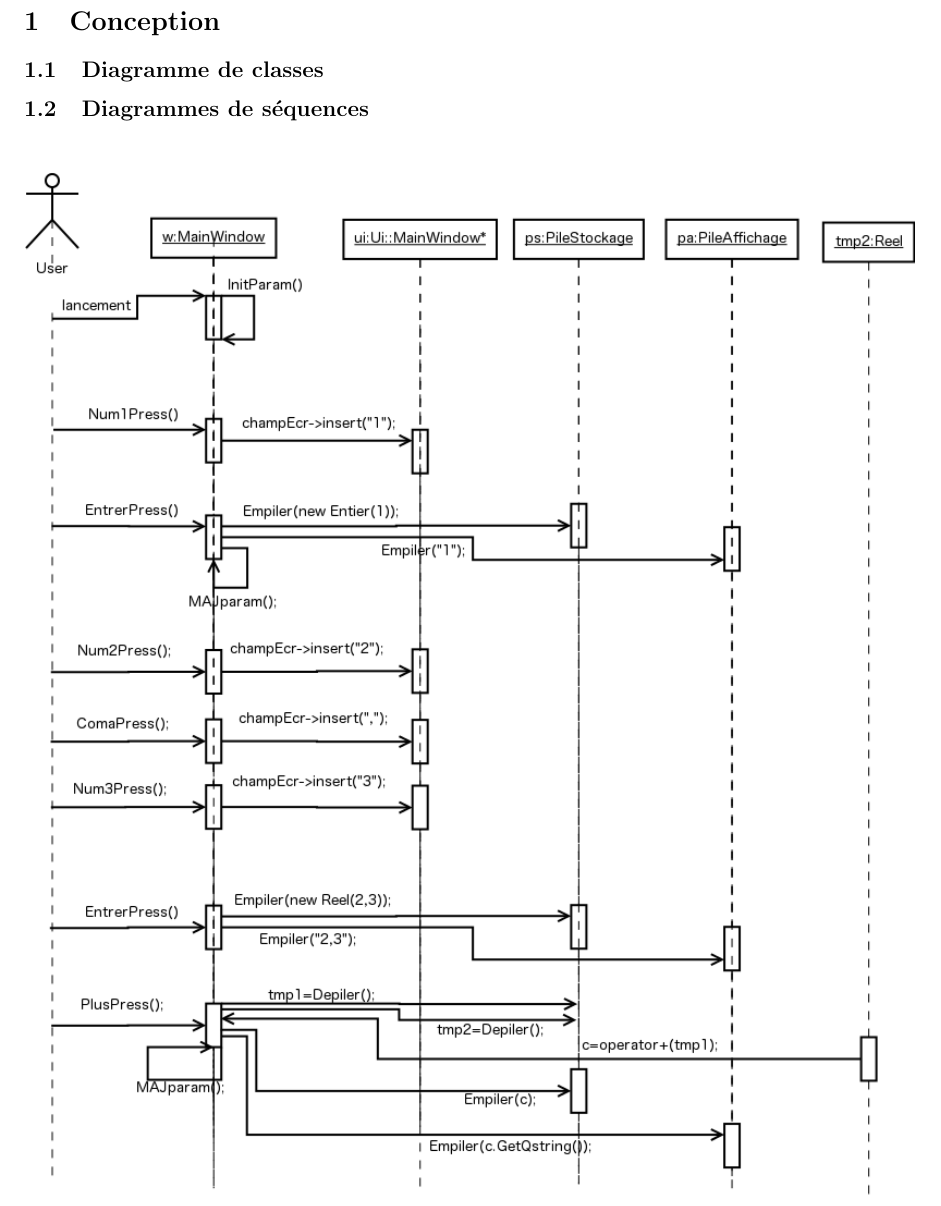
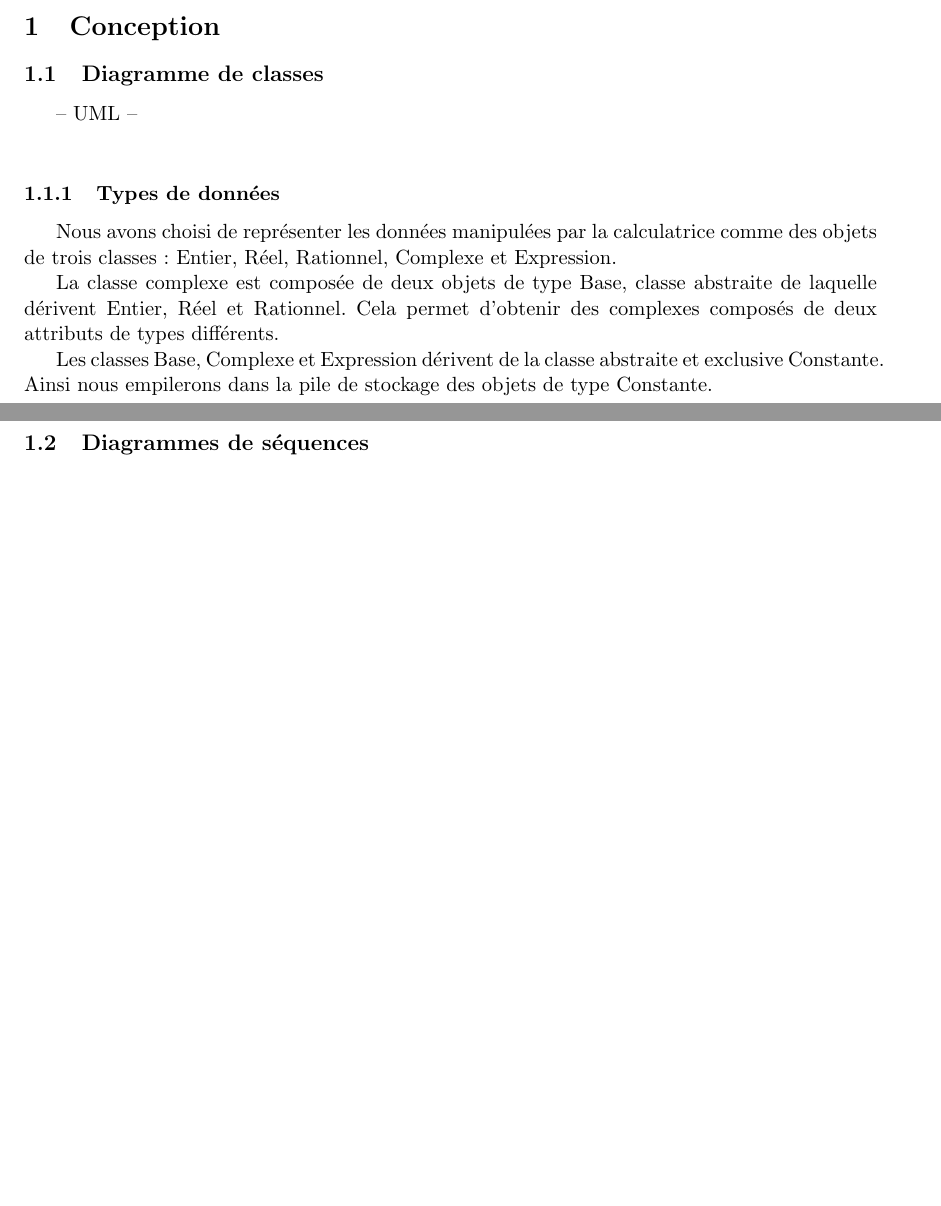
Before and after one commit to JMTozzini/LO21Projet, a LaTeX document (Rapport/Rapport.tex): part of page 2 of 3 before the commit and two parts of pages 1 and 2 of 3 after it, the two joined at a grey line, cut so that both start at the same text, the shorter picture padded with empty space. Compiled offline with pdfLaTeX; the source files are stored in an older character set and shown here as Unicode.

Commit message:
suite rapport

```diff
--- a/Rapport/Rapport.tex
+++ b/Rapport/Rapport.tex
@@ -29,6 +29,14 @@
 
 \section{Conception}
 \subsection{Diagramme de classes}
+-- UML --\\
+\subsubsection{Types de données}
+Nous avons choisi de représenter les données manipulées par la calculatrice comme des objets de trois classes : Entier, Réel, Rationnel, Complexe et Expression.
+
+La classe complexe est composée de deux objets de type Base, classe abstraite de laquelle dérivent Entier, Réel et Rationnel. Cela permet d'obtenir des complexes composés de deux attributs de types différents.
+
+Les classes Base, Complexe et Expression dérivent de la classe abstraite et exclusive Constante. Ainsi nous empilerons dans la pile de stockage des objets de type Constante.
+
 
 \subsection{Diagrammes de séquences}
 \begin{figure}[H]
```
Also changed, not shown: Rapport/Rapport.pdf, Rapport/Rapport.tex (2 more changed lines), 5 other files.
